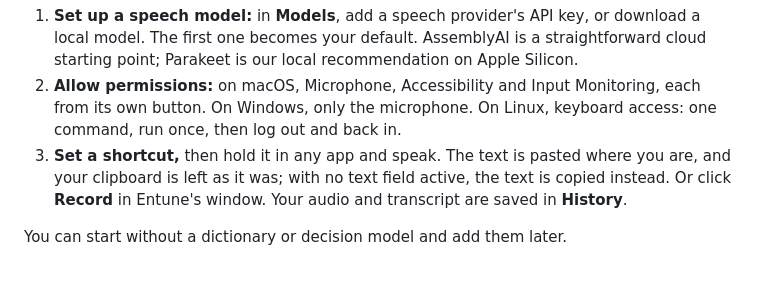
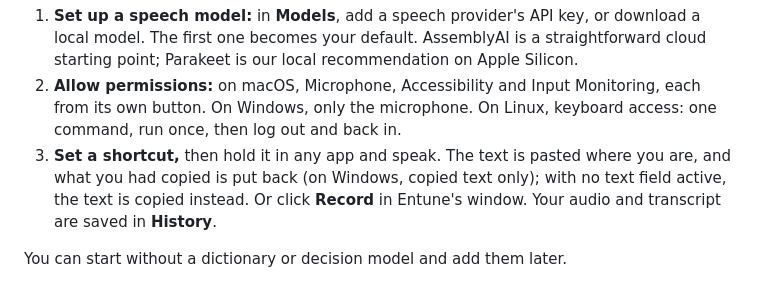
Before and after one commit to eandualem/entune, a Markdown page: README.md, the part around the change. Drawn GitHub-style.

```diff
--- a/README.md
+++ b/README.md
@@ -61,8 +61,8 @@ With pip, use `python -m pip install "git+https://github.com/eandualem/entune.gi
    Monitoring, each from its own button. On Windows, only the microphone. On
    Linux, keyboard access: one command, run once, then log out and back in.
 3. **Set a shortcut,** then hold it in any app and speak. The text is pasted
-   where you are, and your clipboard is left as it was; with no text field active,
-   the text is copied instead. Or click **Record** in Entune's window. Your audio and
+   where you are, and what you had copied is put back (on Windows, copied text only);
+   with no text field active, the text is copied instead. Or click **Record** in Entune's window. Your audio and
    transcript are saved in **History**.
 
 You can start without a dictionary or decision model and add them later.
```
Also changed, not shown: docs/guide.md (+3 -1 lines).
